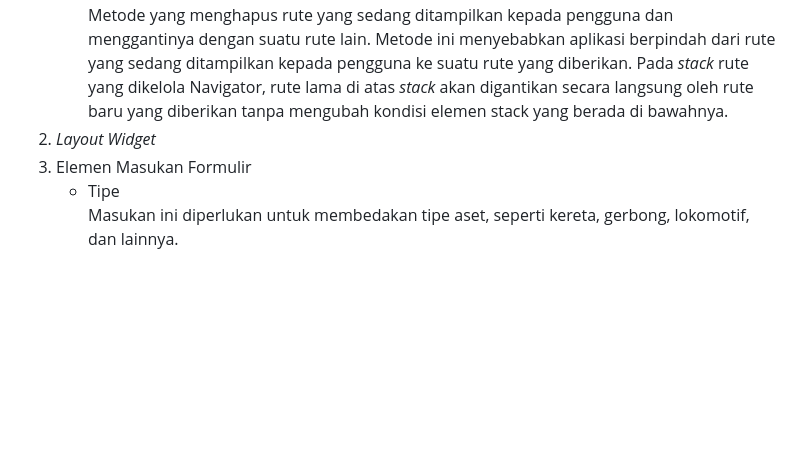
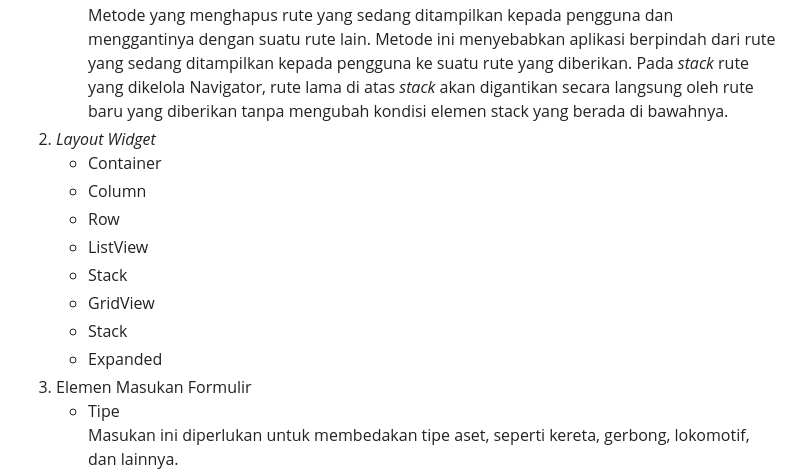
Before and after one commit to MaulanaSeto/aset-perusahaan-kereta-mobile, a Markdown page: README.md, the part around the change. Rendered like a GitHub page; blank space fills up the shorter version.

```diff
--- a/README.md
+++ b/README.md
@@ -176,6 +176,14 @@
    * `Navigator.push()`<br>Metode yang menambahkan suatu rute ke dalam *stack* rute yang dikelola oleh Navigator. Metode ini menyebabkan rute yang ditambahkan berada di paling atas *stack*, sehingga rute tersebut akan muncul dan ditampilkan kepada pengguna.
    * `Navigator.pushReplacement()`<br>Metode yang menghapus rute yang sedang ditampilkan kepada pengguna dan menggantinya dengan suatu rute lain. Metode ini menyebabkan aplikasi berpindah dari rute yang sedang ditampilkan kepada pengguna ke suatu rute yang diberikan. Pada *stack* rute yang dikelola Navigator, rute lama di atas *stack* akan digantikan secara langsung oleh rute baru yang diberikan tanpa mengubah kondisi elemen stack yang berada di bawahnya.
 2. *Layout Widget*
+   * Container
+   * Column
+   * Row
+   * ListView
+   * Stack
+   * GridView
+   * Stack
+   * Expanded
 4. Elemen Masukan Formulir
    * Tipe<br>Masukan ini diperlukan untuk membedakan tipe aset, seperti kereta, gerbong, lokomotif, dan lainnya.
    * Nama<br>Masukan ini diperlukan untuk menyimpan nama aset.
```
